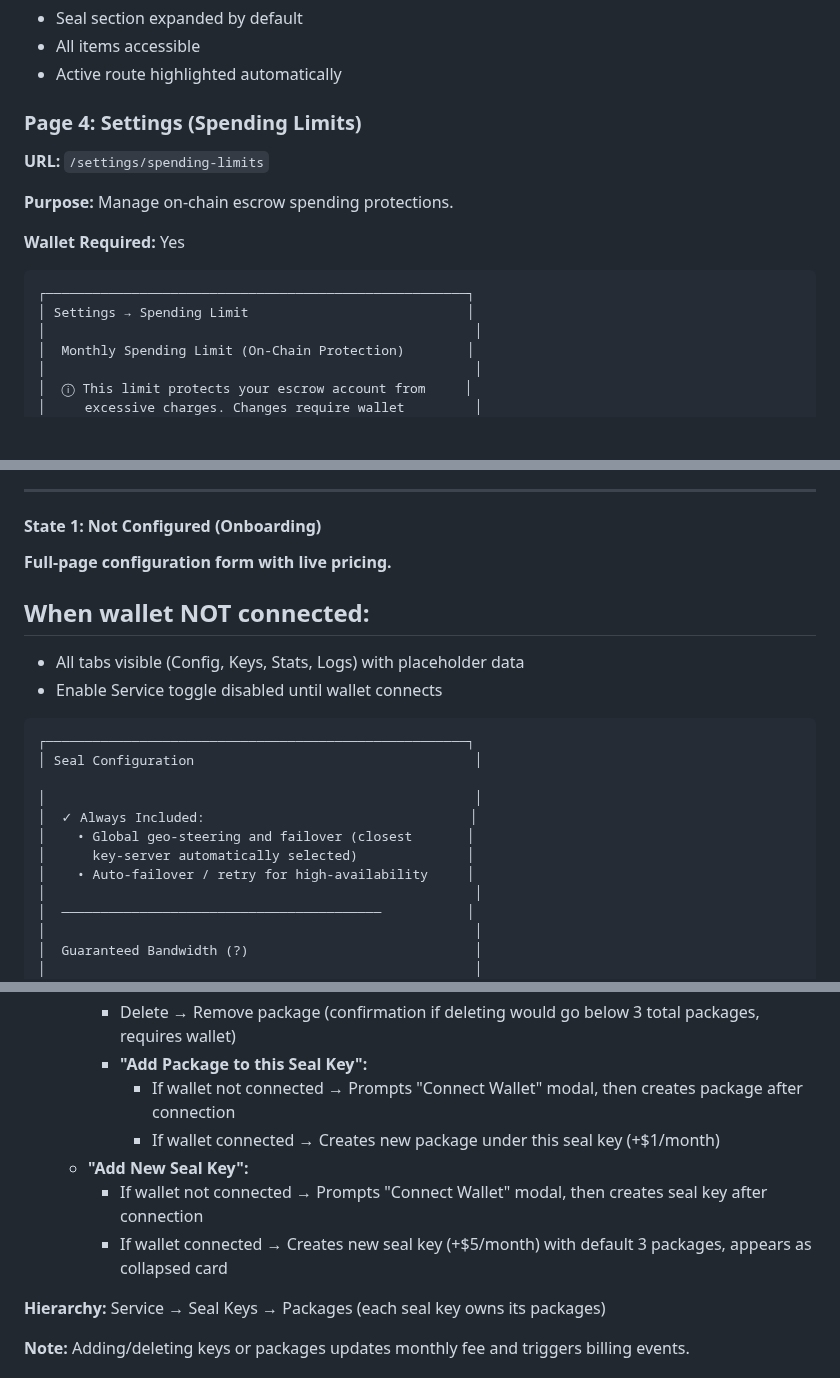
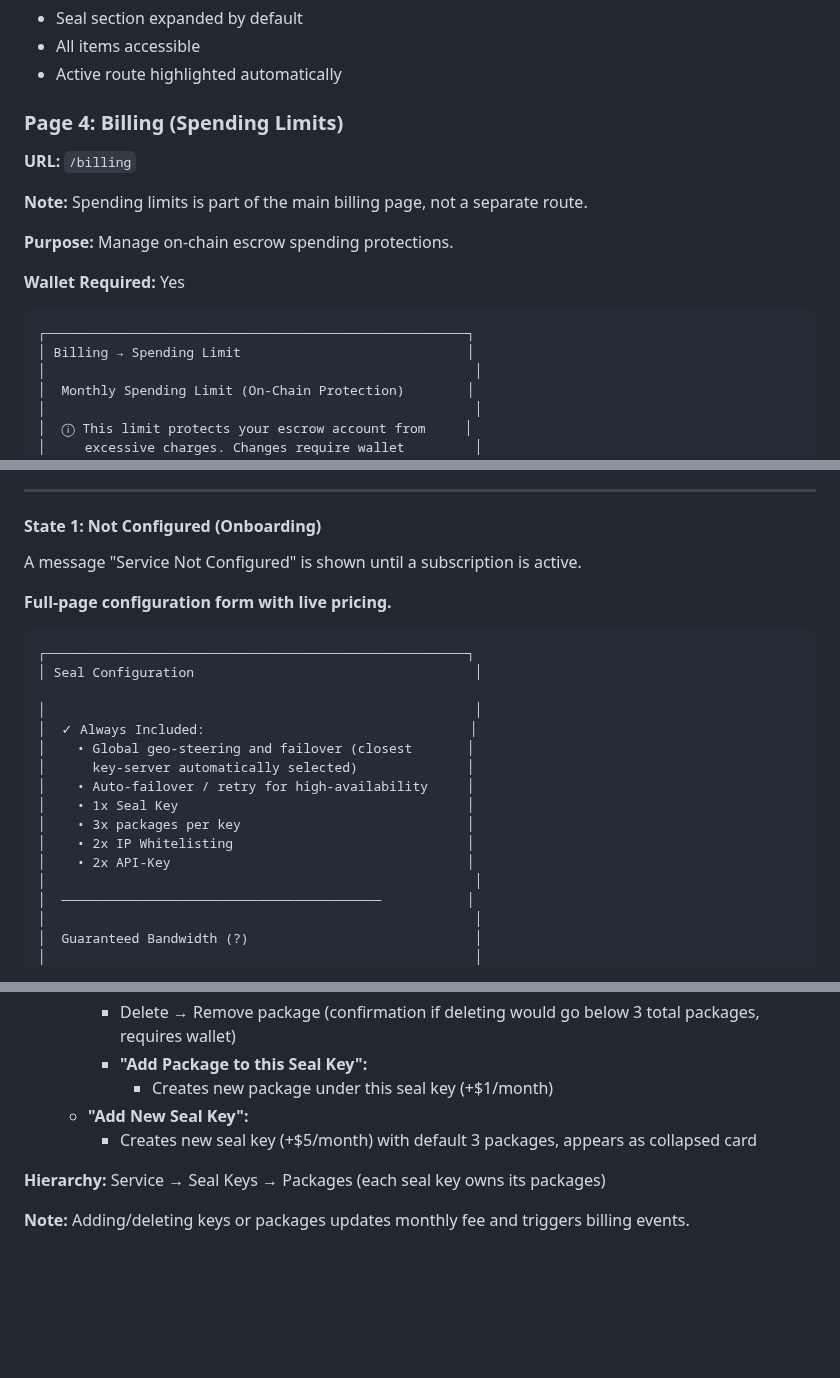
Before and after one commit to mario4tier/suiftly-co, a Markdown page: docs/UI_DESIGN.md, 3 parts joined by grey strips. Drawn GitHub-style; blank space fills up the shorter version.

Commit message:
docs: update UI design documentation for billing and service configuration
- Rename Settings → Billing page and clarify spending limits location
- Add default resource allocations to Seal service description
- Remove wallet connection requirements from UI flows
- Simplify service management actions (remove conditional wallet prompts)
- Update hierarchy documentation for seal keys and packages

🤖 Generated with [Claude Code](https://claude.com/claude-code)

Co-Authored-By: Claude <noreply@anthropic.com>

````diff
--- a/docs/UI_DESIGN.md
+++ b/docs/UI_DESIGN.md
@@ -217,9 +217,11 @@ See **[AUTHENTICATION_DESIGN.md](./AUTHENTICATION_DESIGN.md)** for complete tech
 - All items accessible
 - Active route highlighted automatically
 
-### Page 4: Settings (Spending Limits)
-
-**URL:** `/settings/spending-limits`
+### Page 4: Billing (Spending Limits)
+
+**URL:** `/billing`
+
+**Note:** Spending limits is part of the main billing page, not a separate route.
 
 **Purpose:** Manage on-chain escrow spending protections.
 
@@ -227,7 +229,7 @@ See **[AUTHENTICATION_DESIGN.md](./AUTHENTICATION_DESIGN.md)** for complete tech
 
 ```
 ┌──────────────────────────────────────────────────────┐
-│ Settings → Spending Limit                            │
+│ Billing → Spending Limit                             │
 │                                                       │
 │  Monthly Spending Limit (On-Chain Protection)        │
 │                                                       │
@@ -316,12 +318,9 @@ Each service page has **two states:**
 
 #### State 1: Not Configured (Onboarding)
 
+A message "Service Not Configured" is shown until a subscription is active.
+
 **Full-page configuration form with live pricing.**
-
-**When wallet NOT connected:**
--
-- All tabs visible (Config, Keys, Stats, Logs) with placeholder data
-- Enable Service toggle disabled until wallet connects
 
 ```
 ┌──────────────────────────────────────────────────────┐
@@ -332,6 +331,10 @@ Each service page has **two states:**
 │    • Global geo-steering and failover (closest       │
 │      key-server automatically selected)              │
 │    • Auto-failover / retry for high-availability     │
+│    • 1x Seal Key                                     │
+│    • 3x packages per key                             │
+│    • 2x IP Whitelisting                              │
+│    • 2x API-Key                                      │
 │                                                       │
 │  ─────────────────────────────────────────           │
 │                                                       │
@@ -605,11 +601,9 @@ Total Monthly Fee: $60/month
     - Edit → Rename package (requires wallet)
     - Delete → Remove package (confirmation if deleting would go below 3 total packages, requires wallet)
     - **"Add Package to this Seal Key":**
-      - If wallet not connected → Prompts "Connect Wallet" modal, then creates package after connection
-      - If wallet connected → Creates new package under this seal key (+$1/month)
+      - Creates new package under this seal key (+$1/month)
   - **"Add New Seal Key":**
-    - If wallet not connected → Prompts "Connect Wallet" modal, then creates seal key after connection
-    - If wallet connected → Creates new seal key (+$5/month) with default 3 packages, appears as collapsed card
+    - Creates new seal key (+$5/month) with default 3 packages, appears as collapsed card
 
 **Hierarchy:** Service → Seal Keys → Packages (each seal key owns its packages)
 
````
Also changed, not shown: other parts of docs/UI_DESIGN.md (+1 -8 lines).
